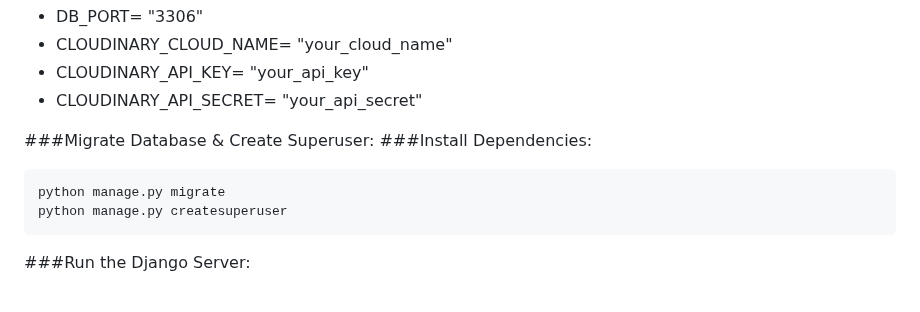
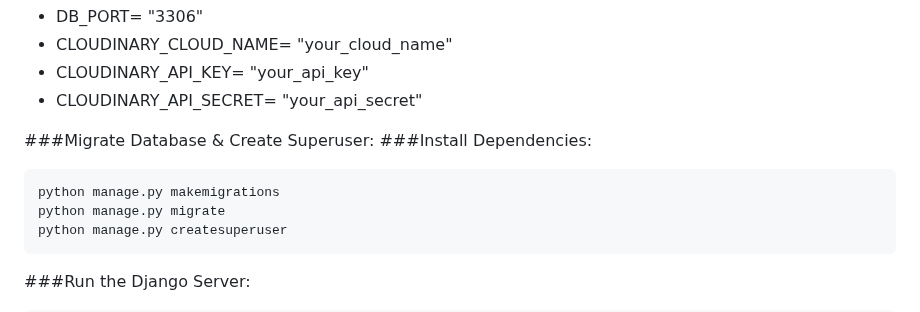
Before and after one commit to Bharath552-bit/Real-Estate-Platform, a Markdown page: README.md, the part around the change. Drawn GitHub-style.

````diff
--- a/README.md
+++ b/README.md
@@ -139,6 +139,7 @@ Create a file in backend root directory of project named **.env**. And store you
 ###Migrate Database & Create Superuser:
 ###Install Dependencies:
 ```bash
+python manage.py makemigrations
 python manage.py migrate
 python manage.py createsuperuser
 ```
````
